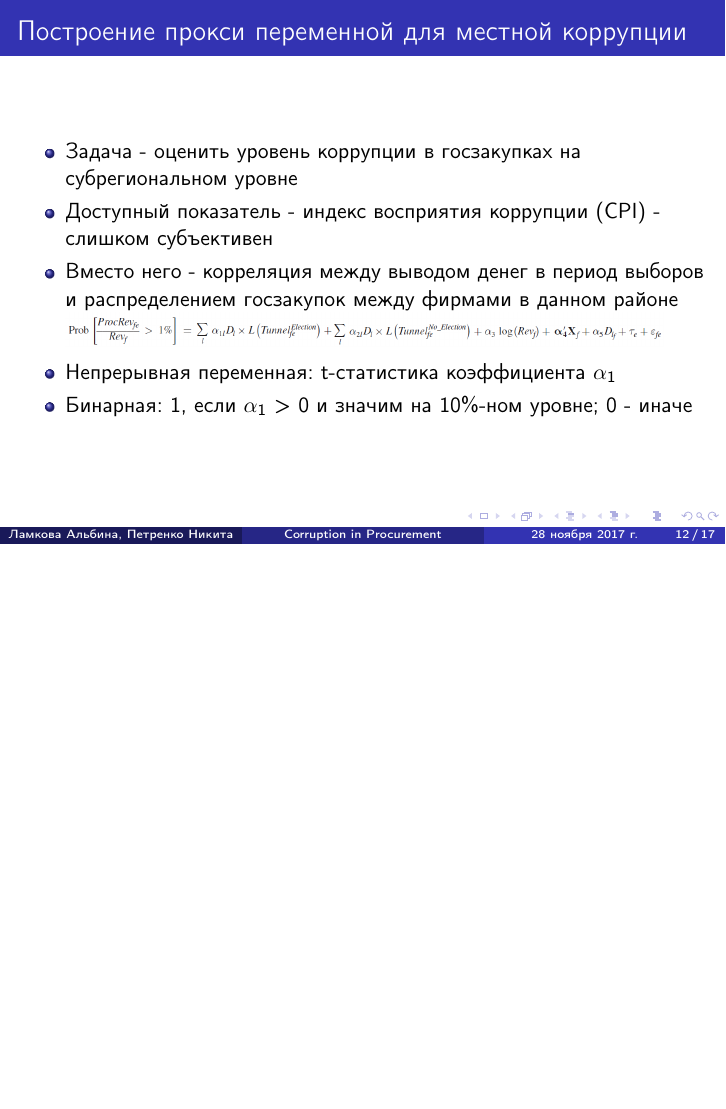
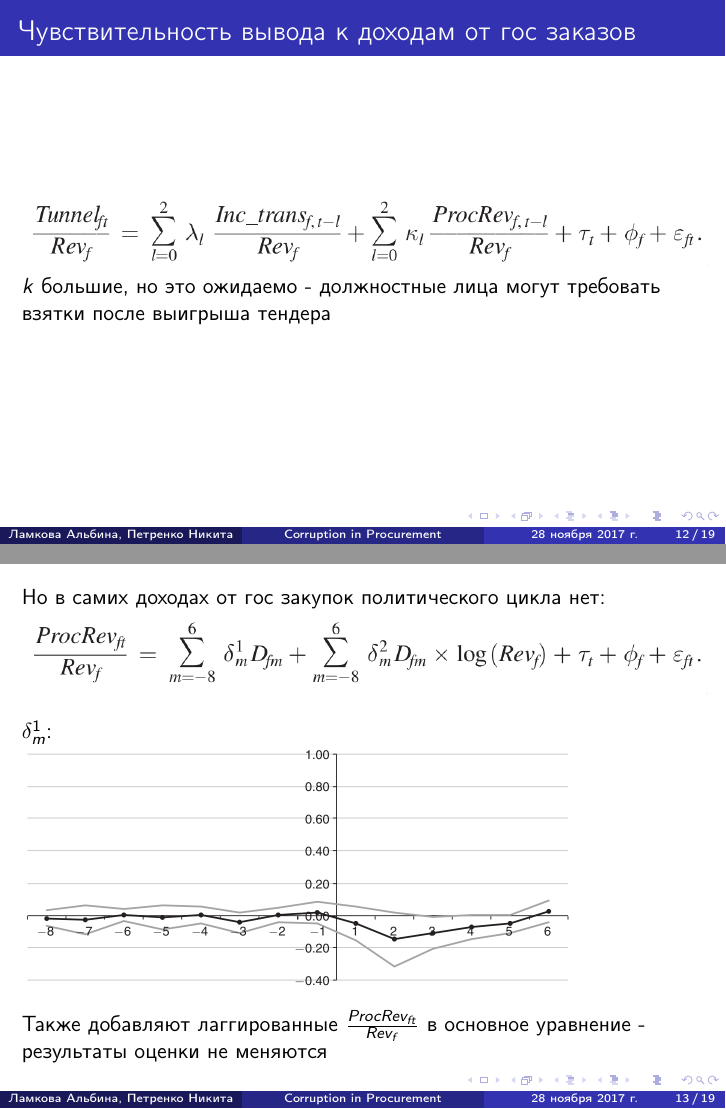
Before and after one commit to npetrenko/niet_talk, LaTeX slides (main.tex, which reads sections/mechanisms.tex): page 12 of 17 before the commit and pages 12 and 13 of 19 after it, the two joined at a grey line, the shorter picture padded with empty space. Compiled offline with pdfLaTeX.

Commit message:
added procurement sensitivity mechanism

```diff
--- a/sections/mechanisms.tex
+++ b/sections/mechanisms.tex
@@ -11,3 +11,21 @@
 $\beta^1_m + \beta^2_m$:
 \includegraphics[scale=0.25]{images/legit_trans}
 \end{frame}
+
+\begin{frame}
+\frametitle{Чувствительность вывода к доходам от гос заказов}
+\includegraphics[scale=0.3]{images/tunnelling_from_procurement}
+$k$ большие, но это ожидаемо - должностные лица могут требовать взятки после выигрыша тендера
+\end{frame}
+
+\begin{frame}
+Но в самих доходах от гос закупок политического цикла нет:
+\includegraphics[scale=0.3]{images/tunnelling_from_procurement2}\\
+\vspace{3mm}
+
+$\delta^1_m$:\\
+\includegraphics[scale=0.25]{images/tunnelling_from_procurement3}
+\vspace{3mm}
+
+Также добавляют лаггированные $\frac{ProcRev_{ft}}{Rev_f}$ в основное уравнение - результаты оценки не меняются
+\end{frame}
```
Also changed, not shown: images/tunnelling_from_procurement.png (added), images/tunnelling_from_procurement2.png (added), images/tunnelling_from_procurement3.png (added).
